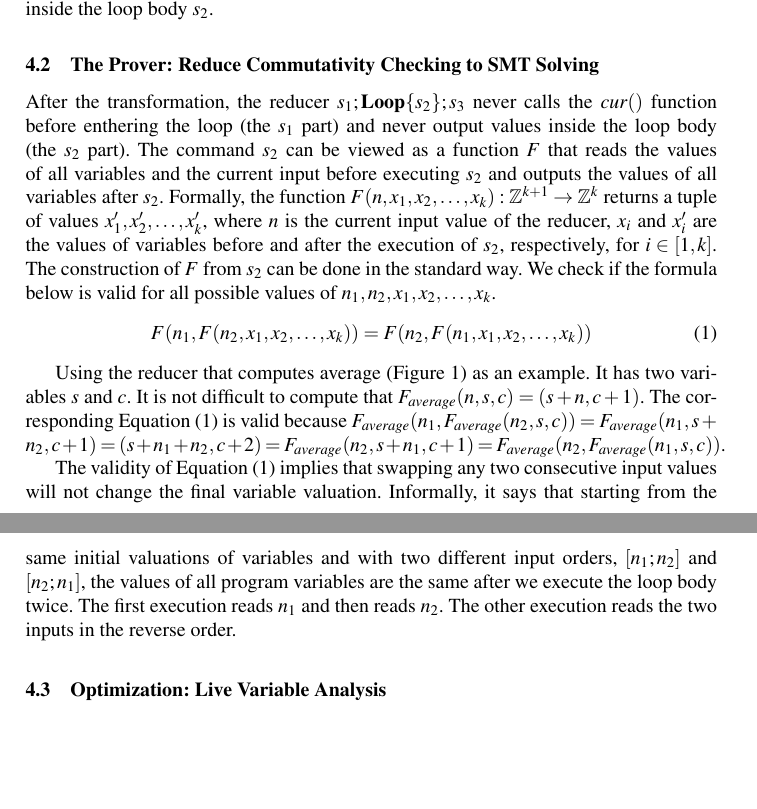
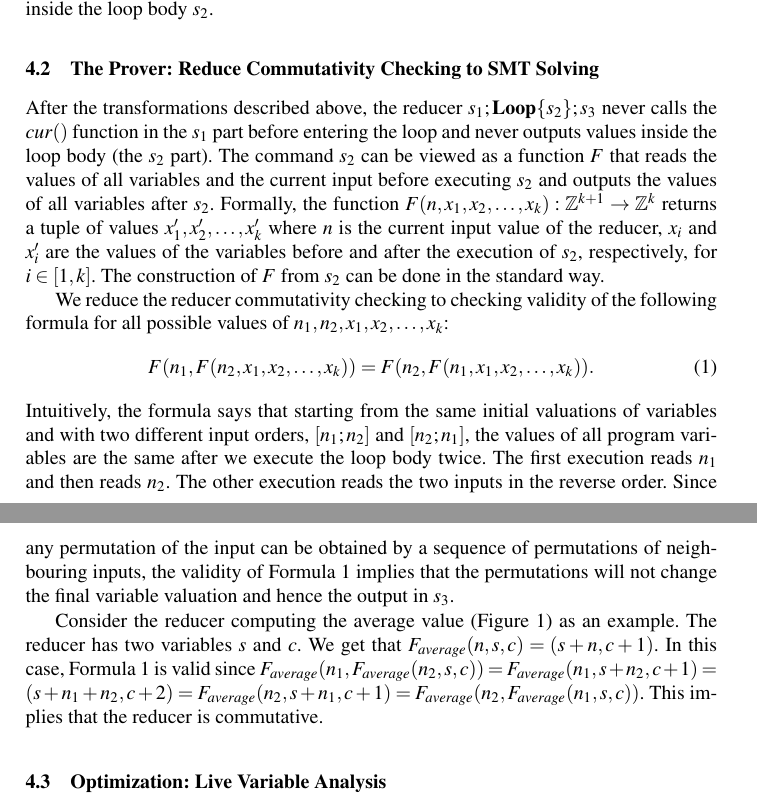
Before and after one commit to spencerwuwu/J-ReCoVer_paper, a LaTeX thesis (draft.tex): two parts of pages 6 and 7 of 15, joined at a grey line, cut so that both start at the same text, the shorter picture padded with empty space. Compiled offline with pdfLaTeX.

Commit message:
Section 4.2

```diff
--- a/draft.tex
+++ b/draft.tex
@@ -747,26 +747,42 @@ have at the end of $s_2$ does not change for any permutation of the input lists,
 we know that the reducer is commutative wrt all output values produced inside
 the loop body $s_2$.
 
-
-
-
-
 %=============================================================================
 \subsection{The Prover: Reduce Commutativity Checking to SMT Solving}
 \label{sec:prover}
 %=============================================================================
 
+After the transformations described above, the reducer $s_1;\rloop\{s_2\};s_3$
+never calls the $\cur$ function in the $s_1$ part before entering the loop and
+never outputs values inside the loop body (the $s_2$ part). The command $s_2$
+can be viewed as a function $F$ that reads the values of all variables and the
+current input before executing $s_2$ and outputs the values of all variables
+after $s_2$. Formally, the function $F(n,x_1,x_2,\ldots,x_k): \Z^{k+1}
+\rightarrow \Z^k$ returns a tuple of values $x_1',x_2',\ldots,x_k'$ where $n$ is
+the current input value of the reducer, $x_i$ and $x_i'$ are the values of the
+variables before and after the execution of $s_2$, respectively, for
+$i\in[1,k]$. The construction of $F$ from $s_2$ can be done in the standard way.
 
+We reduce the reducer commutativity checking to checking validity of the
+following formula for all possible values of $n_1,n_2, x_1,x_2,\ldots,x_k$:
+\begin{equation} F(n_1, F(n_2,x_1,x_2,\ldots,x_k)) = F(n_2,
+F(n_1,x_1,x_2,\ldots,x_k) ). \label{eq:commu} \end{equation} Intuitively, the
+formula says that starting from the same initial valuations of variables and
+with two different input orders, $[n_1;n_2]$ and $[n_2;n_1]$, the values of all
+program variables are the same after we execute the loop body twice. The first
+execution reads $n_1$ and then reads $n_2$. The other execution reads the two
+inputs in the reverse order. Since any permutation of the input can be obtained
+by a sequence of permutations of neighbouring inputs, the validity of
+Formula~\ref{eq:commu} implies that the permutations will not change the final
+variable valuation and hence the output in $s_3$.
 
-After the transformation, the reducer $s_1;\rloop\{s_2\};s_3$ never calls the $\cur$ function before enthering the loop (the $s_1$ part) and never output values inside the loop body (the $s_2$ part). The command $s_2$ can be viewed as a function $F$ that reads the values of all variables and the current input before executing $s_2$ and outputs the values of all variables after $s_2$. Formally, the function $F(n,x_1,x_2,\ldots,x_k): \Z^{k+1} \rightarrow \Z^k$ returns a tuple of values $x_1',x_2',\ldots,x_k'$, where $n$ is the current input value of the reducer, $x_i$ and $x_i'$ are the values of variables before and after the execution of $s_2$, respectively, for $i\in[1,k]$. The construction of $F$ from $s_2$ can be done in the standard way. We check if the formula below is valid for all possible values of $n_1,n_2, x_1,x_2,\ldots,x_k$.
-\begin{equation}
- F(n_1, F(n_2,x_1,x_2,\ldots,x_k)) = F(n_2, F(n_1,x_1,x_2,\ldots,x_k) )
-\label{eq:commu}
-\end{equation}
-
-Using the reducer that computes average (Figure~\ref{fig:reducer_example}) as an example. It has two variables $s$ and $c$. It is not difficult to compute that $F_{average}(n,s,c)=(s+n, c+1)$. The corresponding Equation~(\ref{eq:commu}) is valid because $F_{average}(n_1, F_{average}(n_2,s,c)) =F_{average}(n_1, s+n_2, c+1)= (s+n_1+n_2,c+2)=F_{average}(n_2, s+n_1, c+1)=F_{average}(n_2, F_{average}(n_1,s,c))$.
-
-The validity of Equation~(\ref{eq:commu}) implies that swapping any two consecutive input values will not change the final variable valuation. Informally, it says that starting from the same initial valuations of variables and with two different input orders, $[n_1;n_2]$ and $[n_2;n_1]$, the values of all program variables are the same after we execute the loop body twice. The first execution reads $n_1$ and then reads $n_2$. The other execution reads the two inputs in the reverse order.
+Consider the reducer computing the average value
+(Figure~\ref{fig:reducer_example}) as an example. The reducer has two variables
+$s$ and $c$. We get that $F_{average}(n,s,c)=(s+n, c+1)$. In this case,
+Formula~\ref{eq:commu} is valid since $F_{average}(n_1, F_{average}(n_2,s,c))
+=F_{average}(n_1, s+n_2, c+1)= (s+n_1+n_2,c+2)=F_{average}(n_2, s+n_1,
+c+1)=F_{average}(n_2, F_{average}(n_1,s,c))$. This implies that the reducer is
+commutative.
 
 
 % In the example of ``average'', the values of $s$ and $c$ are the same no
```
